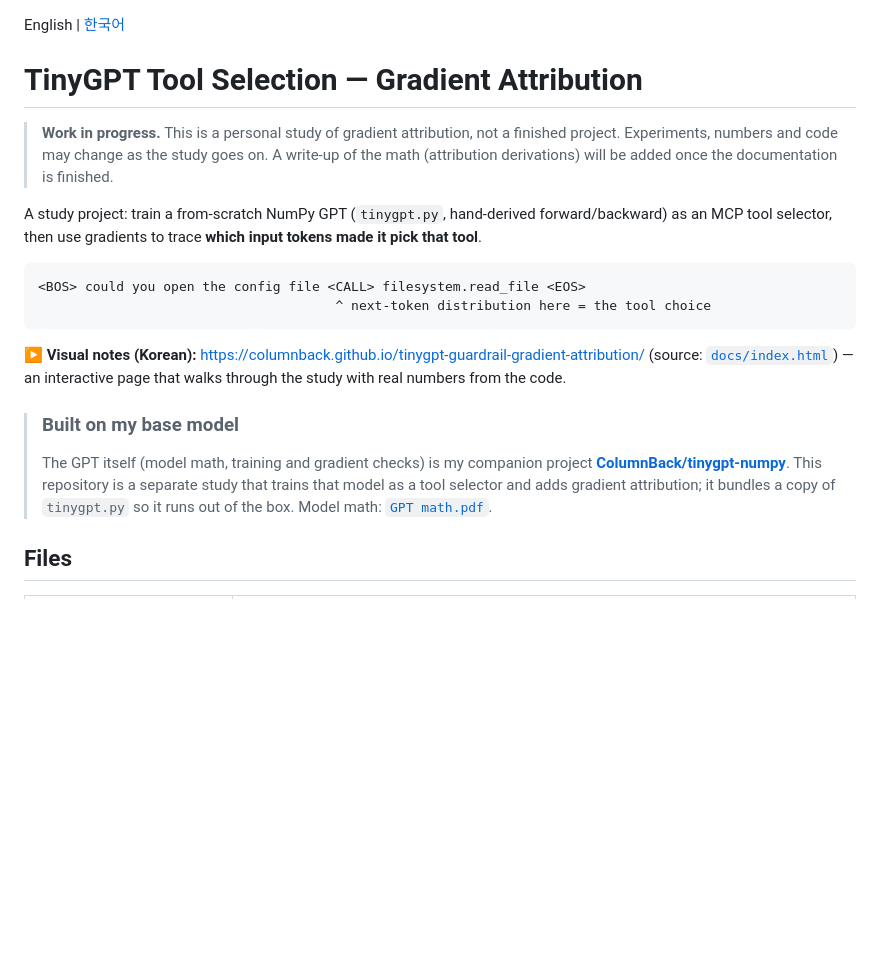
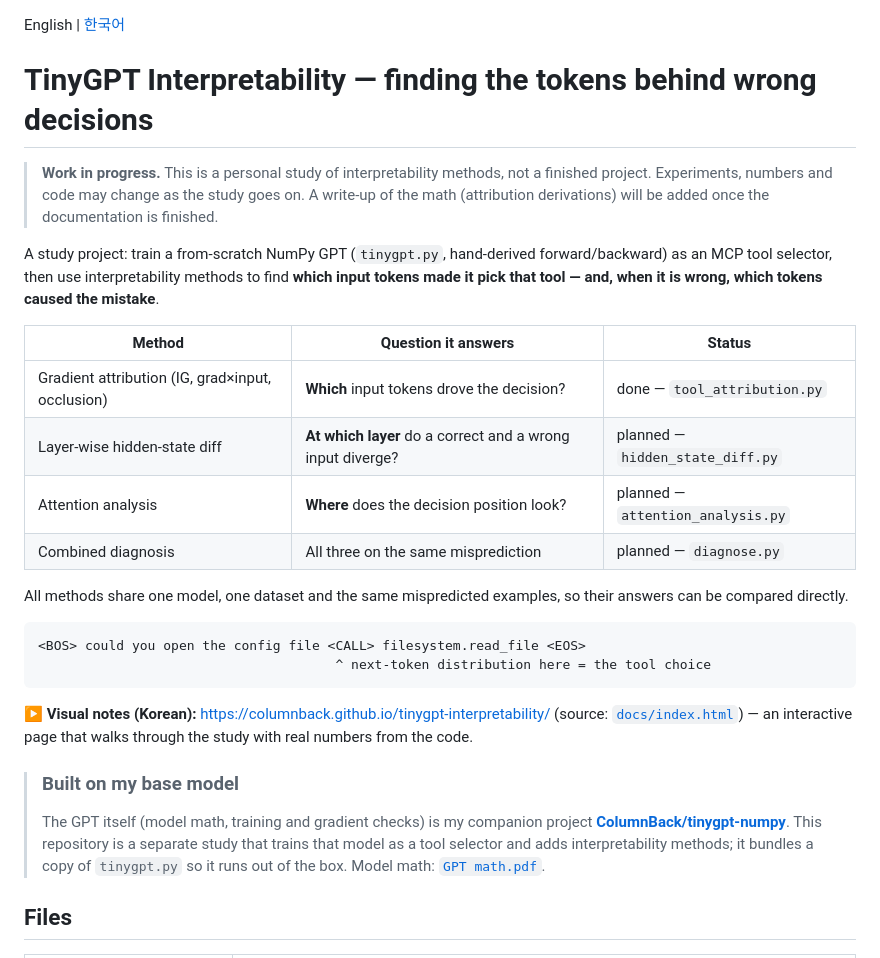
Before and after one commit to ColumnBack/tinygpt-guardrail-gradient-attribution, a Markdown page: README.md, the part around the change. Drawn GitHub-style; blank space fills up the shorter version.

````diff
--- a/README.md
+++ b/README.md
@@ -1,25 +1,35 @@
 English | [한국어](README.ko.md)
 
-# TinyGPT Tool Selection — Gradient Attribution
+# TinyGPT Interpretability — finding the tokens behind wrong decisions
 
-> **Work in progress.** This is a personal study of gradient attribution, not a finished project.
+> **Work in progress.** This is a personal study of interpretability methods, not a finished project.
 > Experiments, numbers and code may change as the study goes on.
 > A write-up of the math (attribution derivations) will be added once the documentation is finished.
 
 A study project: train a from-scratch NumPy GPT (`tinygpt.py`, hand-derived forward/backward) as an
-MCP tool selector, then use gradients to trace **which input tokens made it pick that tool**.
+MCP tool selector, then use interpretability methods to find **which input tokens made it pick that tool —
+and, when it is wrong, which tokens caused the mistake**.
+
+| Method | Question it answers | Status |
+|---|---|---|
+| Gradient attribution (IG, grad×input, occlusion) | **Which** input tokens drove the decision? | done — `tool_attribution.py` |
+| Layer-wise hidden-state diff | **At which layer** do a correct and a wrong input diverge? | planned — `hidden_state_diff.py` |
+| Attention analysis | **Where** does the decision position look? | planned — `attention_analysis.py` |
+| Combined diagnosis | All three on the same misprediction | planned — `diagnose.py` |
+
+All methods share one model, one dataset and the same mispredicted examples, so their answers can be compared directly.
 
 ```
 <BOS> could you open the config file <CALL> filesystem.read_file <EOS>
                                       ^ next-token distribution here = the tool choice
 ```
 
-**▶ Visual notes (Korean):** [https://columnback.github.io/tinygpt-guardrail-gradient-attribution/](https://columnback.github.io/tinygpt-guardrail-gradient-attribution/) (source: [`docs/index.html`](docs/index.html)) — an interactive page that walks through the study with real numbers from the code.
+**▶ Visual notes (Korean):** [https://columnback.github.io/tinygpt-interpretability/](https://columnback.github.io/tinygpt-interpretability/) (source: [`docs/index.html`](docs/index.html)) — an interactive page that walks through the study with real numbers from the code.
 
 > ### Built on my base model
 > The GPT itself (model math, training and gradient checks) is my companion project
 > **[ColumnBack/tinygpt-numpy](https://github.com/ColumnBack/tinygpt-numpy)**.
-> This repository is a separate study that trains that model as a tool selector and adds gradient attribution;
+> This repository is a separate study that trains that model as a tool selector and adds interpretability methods;
 > it bundles a copy of `tinygpt.py` so it runs out of the box. Model math: [`GPT math.pdf`](GPT%20math.pdf).
 
 ## Files
````
Also changed, not shown: README.ko.md (+14 -5 lines).
